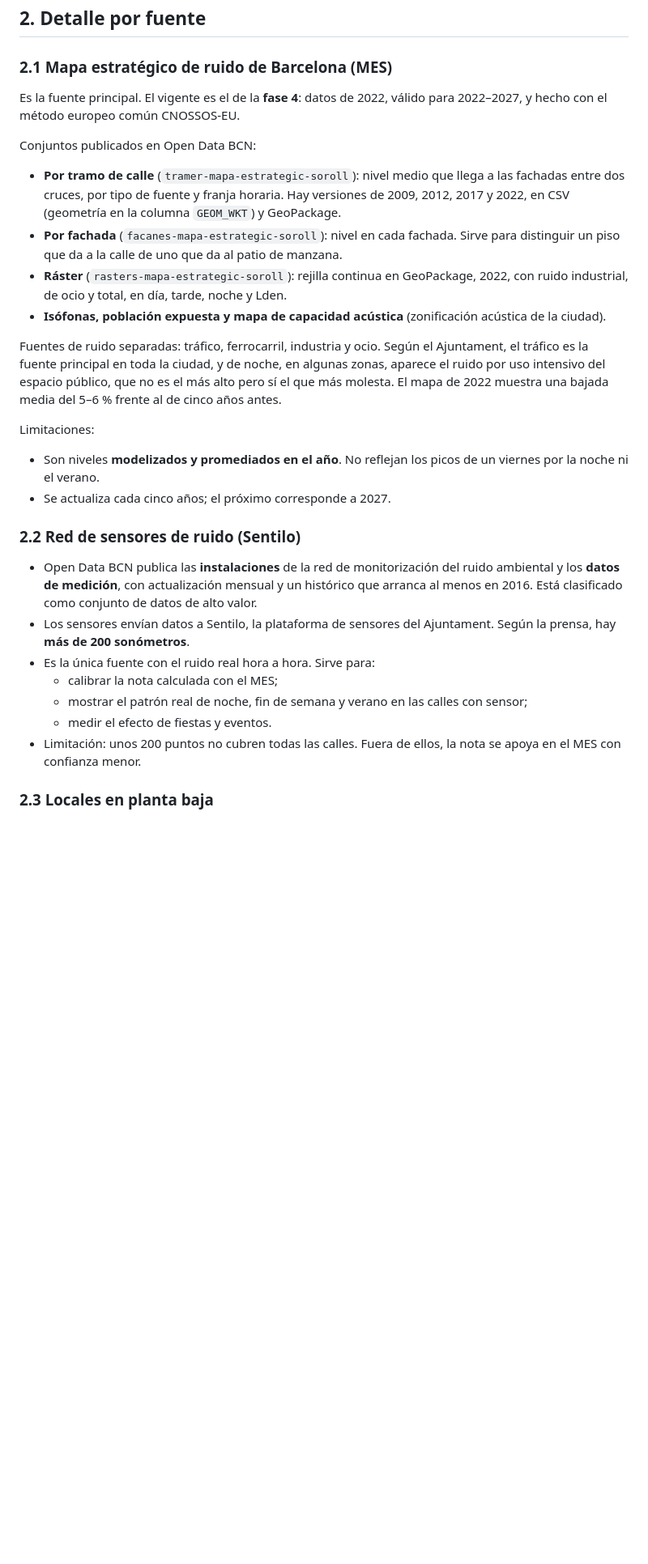
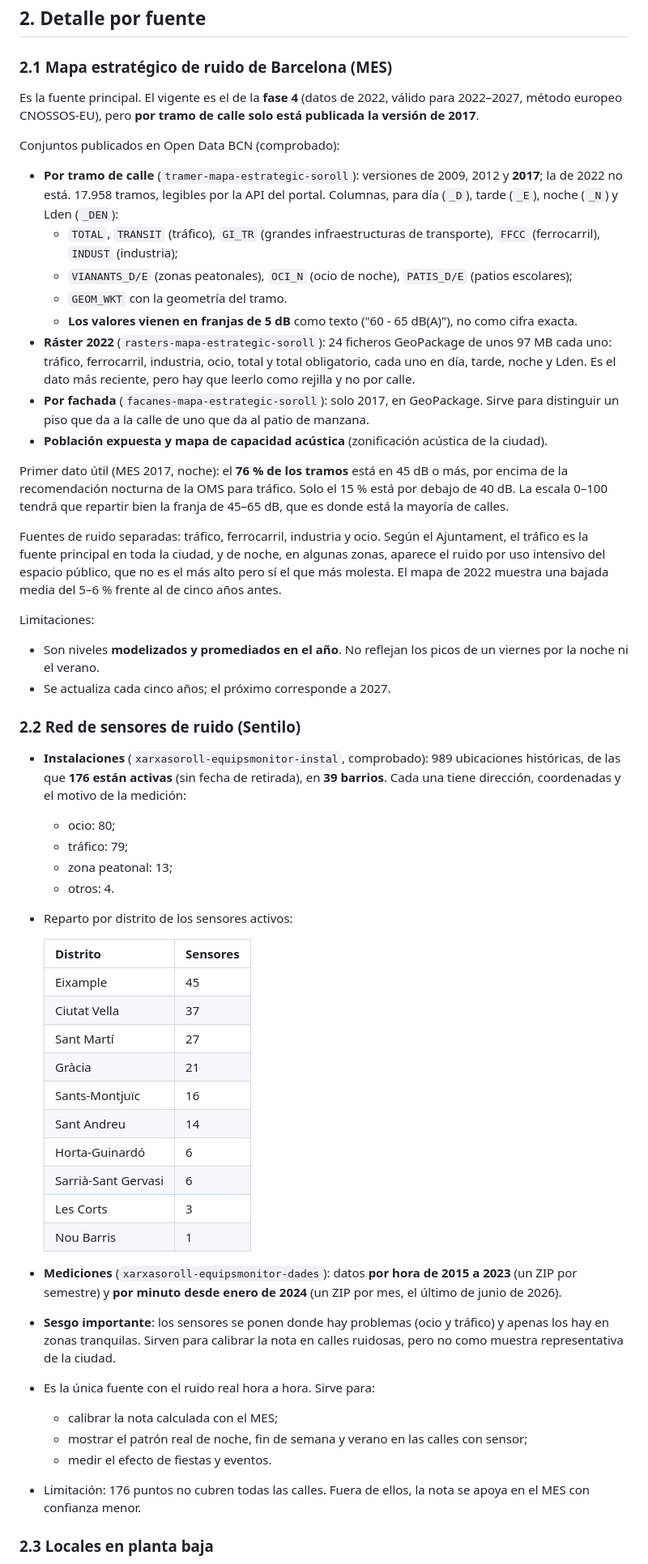
Before and after one commit to pablopiqueras85/decibHello, a Markdown page: decibhello-fuentes-datos-barcelona.md, the part around one of its changes. Shown at 81% size. Drawn GitHub-style; blank space fills up the shorter version.

Commit message:
DecibHello: verify Barcelona open data sources against the portal
Co-Authored-By: Claude Opus 5.5 <noreply@anthropic.com>
Claude-Session: https://claude.ai/code/session_01HxV4sthgtcPLuFdi5VXPWp

```diff
--- a/decibhello-fuentes-datos-barcelona.md
+++ b/decibhello-fuentes-datos-barcelona.md
@@ -25,13 +25,19 @@ Licencia general de Open Data BCN: **CC BY 4.0**. Se puede usar comercialmente c
 
 ### 2.1 Mapa estratégico de ruido de Barcelona (MES)
 
-Es la fuente principal. El vigente es el de la **fase 4**: datos de 2022, válido para 2022–2027, y hecho con el método europeo común CNOSSOS-EU.
+Es la fuente principal. El vigente es el de la **fase 4** (datos de 2022, válido para 2022–2027, método europeo CNOSSOS-EU), pero **por tramo de calle solo está publicada la versión de 2017**.
 
-Conjuntos publicados en Open Data BCN:
-- **Por tramo de calle** (`tramer-mapa-estrategic-soroll`): nivel medio que llega a las fachadas entre dos cruces, por tipo de fuente y franja horaria. Hay versiones de 2009, 2012, 2017 y 2022, en CSV (geometría en la columna `GEOM_WKT`) y GeoPackage.
-- **Por fachada** (`facanes-mapa-estrategic-soroll`): nivel en cada fachada. Sirve para distinguir un piso que da a la calle de uno que da al patio de manzana.
-- **Ráster** (`rasters-mapa-estrategic-soroll`): rejilla continua en GeoPackage, 2022, con ruido industrial, de ocio y total, en día, tarde, noche y Lden.
-- **Isófonas, población expuesta y mapa de capacidad acústica** (zonificación acústica de la ciudad).
+Conjuntos publicados en Open Data BCN (comprobado):
+- **Por tramo de calle** (`tramer-mapa-estrategic-soroll`): versiones de 2009, 2012 y **2017**; la de 2022 no está. 17.958 tramos, legibles por la API del portal. Columnas, para día (`_D`), tarde (`_E`), noche (`_N`) y Lden (`_DEN`):
+  - `TOTAL`, `TRANSIT` (tráfico), `GI_TR` (grandes infraestructuras de transporte), `FFCC` (ferrocarril), `INDUST` (industria);
+  - `VIANANTS_D/E` (zonas peatonales), `OCI_N` (ocio de noche), `PATIS_D/E` (patios escolares);
+  - `GEOM_WKT` con la geometría del tramo.
+  - **Los valores vienen en franjas de 5 dB** como texto ("60 - 65 dB(A)"), no como cifra exacta.
+- **Ráster 2022** (`rasters-mapa-estrategic-soroll`): 24 ficheros GeoPackage de unos 97 MB cada uno: tráfico, ferrocarril, industria, ocio, total y total obligatorio, cada uno en día, tarde, noche y Lden. Es el dato más reciente, pero hay que leerlo como rejilla y no por calle.
+- **Por fachada** (`facanes-mapa-estrategic-soroll`): solo 2017, en GeoPackage. Sirve para distinguir un piso que da a la calle de uno que da al patio de manzana.
+- **Población expuesta y mapa de capacidad acústica** (zonificación acústica de la ciudad).
+
+Primer dato útil (MES 2017, noche): el **76 % de los tramos** está en 45 dB o más, por encima de la recomendación nocturna de la OMS para tráfico. Solo el 15 % está por debajo de 40 dB. La escala 0–100 tendrá que repartir bien la franja de 45–65 dB, que es donde está la mayoría de calles.
 
 Fuentes de ruido separadas: tráfico, ferrocarril, industria y ocio. Según el Ajuntament, el tráfico es la fuente principal en toda la ciudad, y de noche, en algunas zonas, aparece el ruido por uso intensivo del espacio público, que no es el más alto pero sí el que más molesta. El mapa de 2022 muestra una bajada media del 5–6 % frente al de cinco años antes.
 
@@ -41,13 +47,32 @@ Limitaciones:
 
 ### 2.2 Red de sensores de ruido (Sentilo)
 
-- Open Data BCN publica las **instalaciones** de la red de monitorización del ruido ambiental y los **datos de medición**, con actualización mensual y un histórico que arranca al menos en 2016. Está clasificado como conjunto de datos de alto valor.
-- Los sensores envían datos a Sentilo, la plataforma de sensores del Ajuntament. Según la prensa, hay **más de 200 sonómetros**.
+- **Instalaciones** (`xarxasoroll-equipsmonitor-instal`, comprobado): 989 ubicaciones históricas, de las que **176 están activas** (sin fecha de retirada), en **39 barrios**. Cada una tiene dirección, coordenadas y el motivo de la medición:
+  - ocio: 80;
+  - tráfico: 79;
+  - zona peatonal: 13;
+  - otros: 4.
+- Reparto por distrito de los sensores activos:
+
+  | Distrito | Sensores |
+  |---|---|
+  | Eixample | 45 |
+  | Ciutat Vella | 37 |
+  | Sant Martí | 27 |
+  | Gràcia | 21 |
+  | Sants-Montjuïc | 16 |
+  | Sant Andreu | 14 |
+  | Horta-Guinardó | 6 |
+  | Sarrià-Sant Gervasi | 6 |
+  | Les Corts | 3 |
+  | Nou Barris | 1 |
+- **Mediciones** (`xarxasoroll-equipsmonitor-dades`): datos **por hora de 2015 a 2023** (un ZIP por semestre) y **por minuto desde enero de 2024** (un ZIP por mes, el último de junio de 2026).
+- **Sesgo importante**: los sensores se ponen donde hay problemas (ocio y tráfico) y apenas los hay en zonas tranquilas. Sirven para calibrar la nota en calles ruidosas, pero no como muestra representativa de la ciudad.
 - Es la única fuente con el ruido real hora a hora. Sirve para:
   - calibrar la nota calculada con el MES;
   - mostrar el patrón real de noche, fin de semana y verano en las calles con sensor;
   - medir el efecto de fiestas y eventos.
-- Limitación: unos 200 puntos no cubren todas las calles. Fuera de ellos, la nota se apoya en el MES con confianza menor.
+- Limitación: 176 puntos no cubren todas las calles. Fuera de ellos, la nota se apoya en el MES con confianza menor.
 
 ### 2.3 Locales en planta baja
 
```
Also changed, not shown: other parts of decibhello-fuentes-datos-barcelona.md (+29 -19 lines), decibhello-concepto.md (+2 -2 lines).
